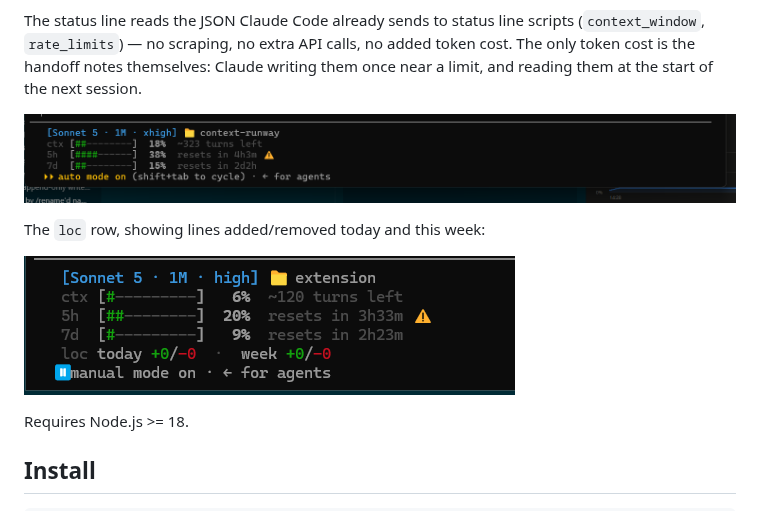
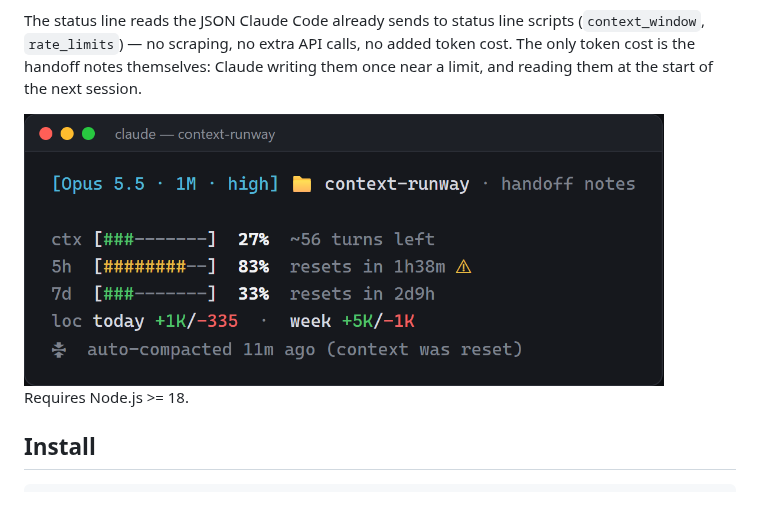
Before and after one commit to garcialuis23/context-runway, a Markdown page: statusline/README.md, the part around the change. Drawn GitHub-style; pictures changed too: docs/screenshots/lines.png (deleted), docs/screenshots/statusline.png.

```diff
--- a/statusline/README.md
+++ b/statusline/README.md
@@ -9,11 +9,7 @@ A Claude Code status line that shows, at a glance:
 
 The status line reads the JSON Claude Code already sends to status line scripts (`context_window`, `rate_limits`) — no scraping, no extra API calls, no added token cost. The only token cost is the handoff notes themselves: Claude writing them once near a limit, and reading them at the start of the next session.
 
-![Status line showing context window and rate-limit usage](../docs/screenshots/statusline.png)
-
-The `loc` row, showing lines added/removed today and this week:
-
-![Status line showing the loc row with today/week lines added and removed](../docs/screenshots/lines.png)
+<img src="../docs/screenshots/statusline.png" alt="Status line with ctx, 5h, 7d and loc rows and an auto-compaction notice" width="640">
 
 Requires Node.js >= 18.
 
```
Also changed, not shown: README.md (+4 -8 lines), extension/README.md (+1 -1 lines), docs/screenshots/panel.png.
